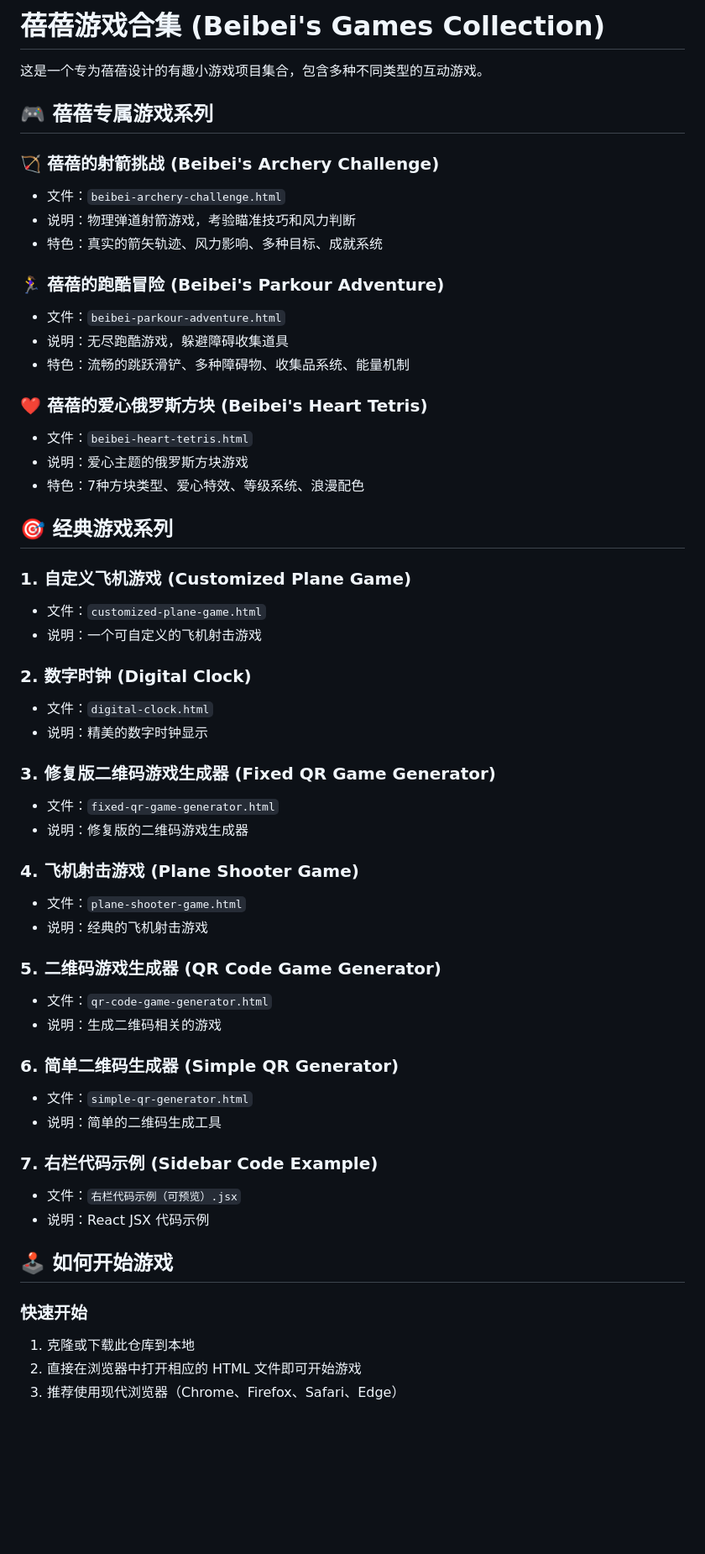
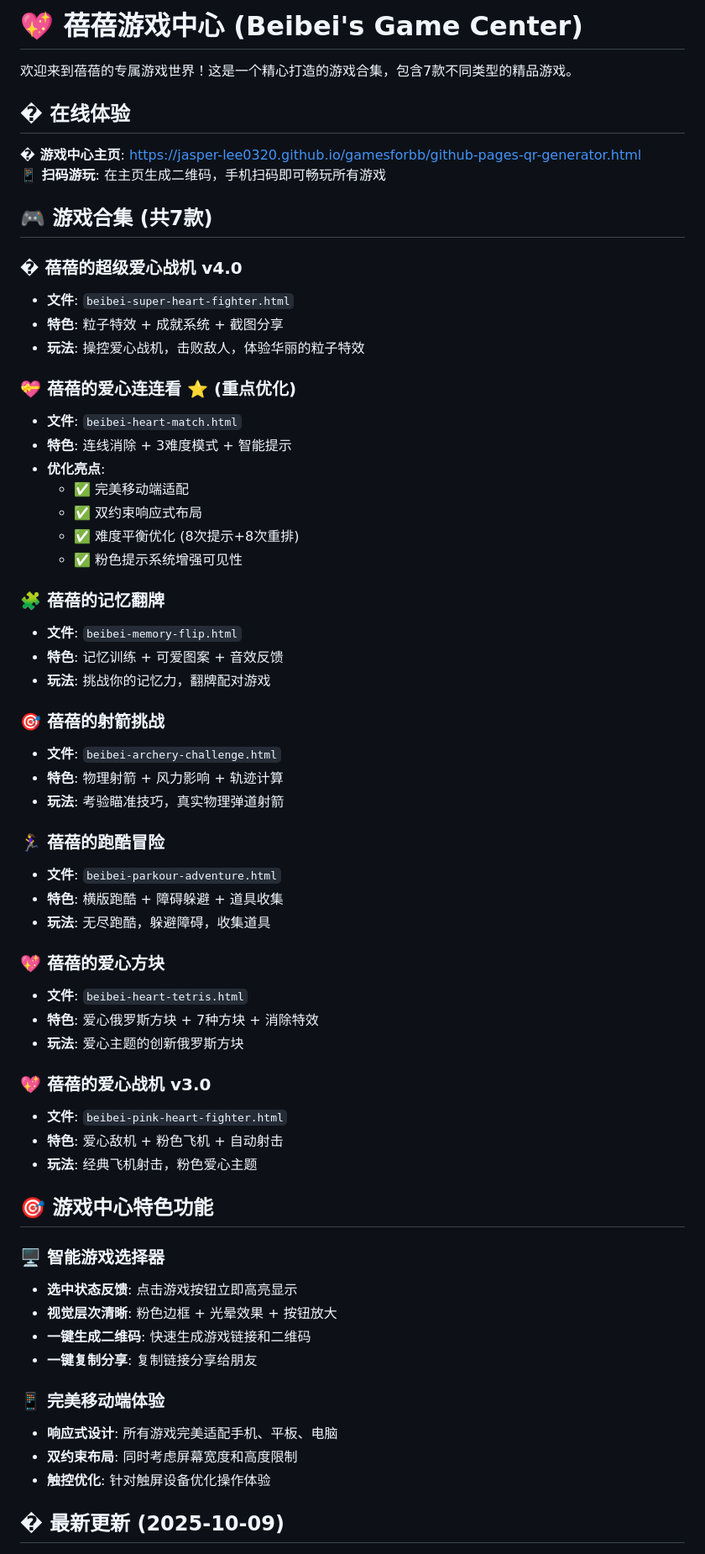
Before and after one commit to Jasper-lee0320/gamesforbb, a Markdown page: README.md, the part around the change printed below. Shown: that part at 84% size. GitHub-like rendering; blank space fills up the shorter version.

```diff
--- a/README.md
+++ b/README.md
@@ -1,58 +1,65 @@
-# 蓓蓓游戏合集 (Beibei's Games Collection)
+# 💖 蓓蓓游戏中心 (Beibei's Game Center)
 
-这是一个专为蓓蓓设计的有趣小游戏项目集合，包含多种不同类型的互动游戏。
+欢迎来到蓓蓓的专属游戏世界！这是一个精心打造的游戏合集，包含7款不同类型的精品游戏。
 
-## 🎮 蓓蓓专属游戏系列
+## � 在线体验
 
-### 🏹 蓓蓓的射箭挑战 (Beibei's Archery Challenge)
-- 文件：`beibei-archery-challenge.html`
-- 说明：物理弹道射箭游戏，考验瞄准技巧和风力判断
-- 特色：真实的箭矢轨迹、风力影响、多种目标、成就系统
+**� 游戏中心主页**: https://jasper-lee0320.github.io/gamesforbb/github-pages-qr-generator.html
+**📱 扫码游玩**: 在主页生成二维码，手机扫码即可畅玩所有游戏
 
-### 🏃‍♀️ 蓓蓓的跑酷冒险 (Beibei's Parkour Adventure)
-- 文件：`beibei-parkour-adventure.html`
-- 说明：无尽跑酷游戏，躲避障碍收集道具
-- 特色：流畅的跳跃滑铲、多种障碍物、收集品系统、能量机制
+## 🎮 游戏合集 (共7款)
 
-### ❤️ 蓓蓓的爱心俄罗斯方块 (Beibei's Heart Tetris)
-- 文件：`beibei-heart-tetris.html`
-- 说明：爱心主题的俄罗斯方块游戏
-- 特色：7种方块类型、爱心特效、等级系统、浪漫配色
+### � 蓓蓓的超级爱心战机 v4.0
+- **文件**: `beibei-super-heart-fighter.html`
+- **特色**: 粒子特效 + 成就系统 + 截图分享
+- **玩法**: 操控爱心战机，击败敌人，体验华丽的粒子特效
 
-## 🎯 经典游戏系列
+### 💝 蓓蓓的爱心连连看 ⭐ (重点优化)
+- **文件**: `beibei-heart-match.html`
+- **特色**: 连线消除 + 3难度模式 + 智能提示
+- **优化亮点**:
+  - ✅ 完美移动端适配
+  - ✅ 双约束响应式布局
+  - ✅ 难度平衡优化 (8次提示+8次重排)
+  - ✅ 粉色提示系统增强可见性
 
-### 1. 自定义飞机游戏 (Customized Plane Game)
-- 文件：`customized-plane-game.html`
-- 说明：一个可自定义的飞机射击游戏
+### 🧩 蓓蓓的记忆翻牌
+- **文件**: `beibei-memory-flip.html`
+- **特色**: 记忆训练 + 可爱图案 + 音效反馈
+- **玩法**: 挑战你的记忆力，翻牌配对游戏
 
-### 2. 数字时钟 (Digital Clock)
-- 文件：`digital-clock.html`
-- 说明：精美的数字时钟显示
+### 🎯 蓓蓓的射箭挑战
+- **文件**: `beibei-archery-challenge.html`
+- **特色**: 物理射箭 + 风力影响 + 轨迹计算
+- **玩法**: 考验瞄准技巧，真实物理弹道射箭
 
-### 3. 修复版二维码游戏生成器 (Fixed QR Game Generator)
-- 文件：`fixed-qr-game-generator.html`
-- 说明：修复版的二维码游戏生成器
+### 🏃‍♀️ 蓓蓓的跑酷冒险
+- **文件**: `beibei-parkour-adventure.html`
+- **特色**: 横版跑酷 + 障碍躲避 + 道具收集
+- **玩法**: 无尽跑酷，躲避障碍，收集道具
 
-### 4. 飞机射击游戏 (Plane Shooter Game)
-- 文件：`plane-shooter-game.html`
-- 说明：经典的飞机射击游戏
+### 💖 蓓蓓的爱心方块
+- **文件**: `beibei-heart-tetris.html`
+- **特色**: 爱心俄罗斯方块 + 7种方块 + 消除特效
+- **玩法**: 爱心主题的创新俄罗斯方块
 
-### 5. 二维码游戏生成器 (QR Code Game Generator)
-- 文件：`qr-code-game-generator.html`
-- 说明：生成二维码相关的游戏
+### 💖 蓓蓓的爱心战机 v3.0
+- **文件**: `beibei-pink-heart-fighter.html`
+- **特色**: 爱心敌机 + 粉色飞机 + 自动射击
+- **玩法**: 经典飞机射击，粉色爱心主题
 
-### 6. 简单二维码生成器 (Simple QR Generator)
-- 文件：`simple-qr-generator.html`
-- 说明：简单的二维码生成工具
+## 🎯 游戏中心特色功能
 
-### 7. 右栏代码示例 (Sidebar Code Example)
-- 文件：`右栏代码示例（可预览）.jsx`
-- 说明：React JSX 代码示例
+### 🖥️ 智能游戏选择器
+- **选中状态反馈**: 点击游戏按钮立即高亮显示
+- **视觉层次清晰**: 粉色边框 + 光晕效果 + 按钮放大
+- **一键生成二维码**: 快速生成游戏链接和二维码
+- **一键复制分享**: 复制链接分享给朋友
 
-## 🕹️ 如何开始游戏
+### 📱 完美移动端体验
+- **响应式设计**: 所有游戏完美适配手机、平板、电脑
+- **双约束布局**: 同时考虑屏幕宽度和高度限制
+- **触控优化**: 针对触屏设备优化操作体验
 
-### 快速开始
-1. 克隆或下载此仓库到本地
-2. 直接在浏览器中打开相应的 HTML 文件即可开始游戏
-3. 推荐使用现代浏览器（Chrome、Firefox、Safari、Edge）
+## � 最新更新 (2025-10-09)
 
```
Also changed, not shown: other parts of README.md (+142 -81 lines), agents.md (added, +199 -0 lines).
